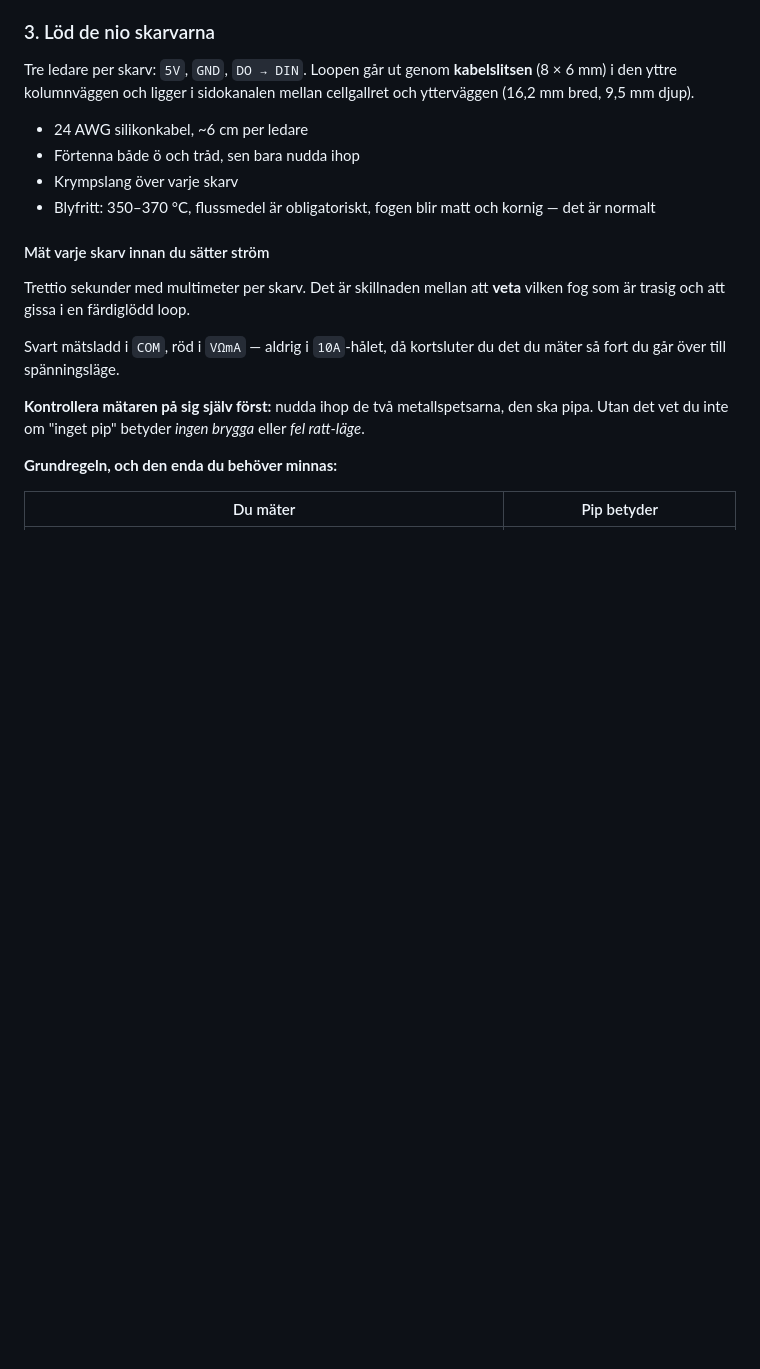
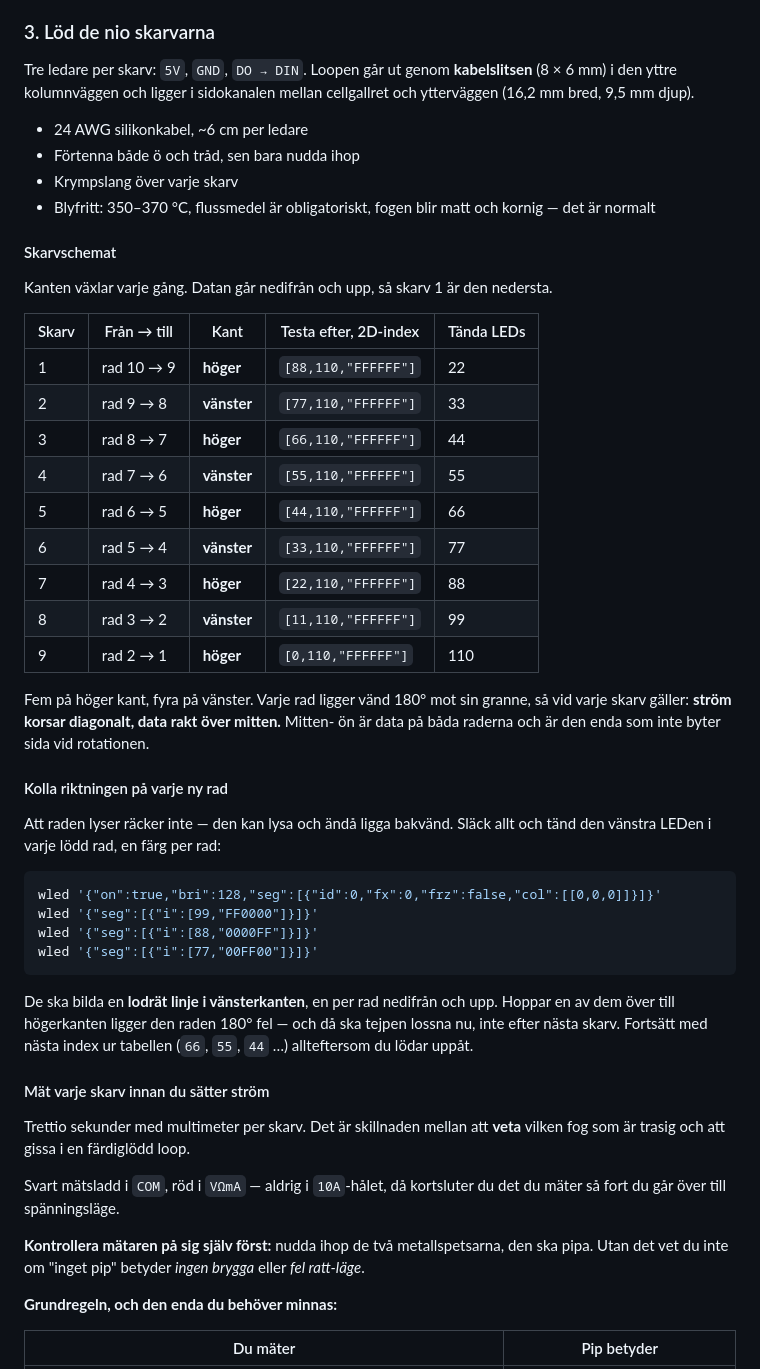
Before and after one commit to GrimSQL/swedish-word-clock, a Markdown page: johniak-sv/KOPPLING.md, the part around the change. Rendered like a GitHub page; blank space fills up the shorter version.

Commit message:
Add splice schedule table and per-row direction check to step 3
Which edge a splice sits on and which index range to light afterwards had
to be derived from two separate tables each time. Collapses both into one
nine-row schedule next to the soldering instructions, where it is actually
read.

Also documents the stacked-LED direction check: lighting the leftmost LED
of each soldered row should draw a vertical line up the left edge. A row
lit the wrong way round still lights, so "it works" is not enough on its
own -- and the tape is far easier to lift before the next splice.

Co-Authored-By: Claude Opus 5 <noreply@anthropic.com>

````diff
--- a/johniak-sv/KOPPLING.md
+++ b/johniak-sv/KOPPLING.md
@@ -171,6 +171,43 @@ mellan cellgallret och ytterväggen (16,2 mm bred, 9,5 mm djup).
 - Förtenna både ö och tråd, sen bara nudda ihop
 - Krympslang över varje skarv
 - Blyfritt: 350–370 °C, flussmedel är obligatoriskt, fogen blir matt och kornig — det är normalt
+
+#### Skarvschemat
+
+Kanten växlar varje gång. Datan går nedifrån och upp, så skarv 1 är den nedersta.
+
+| Skarv | Från → till | Kant | Testa efter, 2D-index | Tända LEDs |
+|---|---|---|---|---|
+| 1 | rad 10 → 9 | **höger** | `[88,110,"FFFFFF"]` | 22 |
+| 2 | rad 9 → 8 | **vänster** | `[77,110,"FFFFFF"]` | 33 |
+| 3 | rad 8 → 7 | **höger** | `[66,110,"FFFFFF"]` | 44 |
+| 4 | rad 7 → 6 | **vänster** | `[55,110,"FFFFFF"]` | 55 |
+| 5 | rad 6 → 5 | **höger** | `[44,110,"FFFFFF"]` | 66 |
+| 6 | rad 5 → 4 | **vänster** | `[33,110,"FFFFFF"]` | 77 |
+| 7 | rad 4 → 3 | **höger** | `[22,110,"FFFFFF"]` | 88 |
+| 8 | rad 3 → 2 | **vänster** | `[11,110,"FFFFFF"]` | 99 |
+| 9 | rad 2 → 1 | **höger** | `[0,110,"FFFFFF"]` | 110 |
+
+Fem på höger kant, fyra på vänster. Varje rad ligger vänd 180° mot sin granne, så
+vid varje skarv gäller: **ström korsar diagonalt, data rakt över mitten.** Mitten-
+ön är data på båda raderna och är den enda som inte byter sida vid rotationen.
+
+#### Kolla riktningen på varje ny rad
+
+Att raden lyser räcker inte — den kan lysa och ändå ligga bakvänd. Släck allt och
+tänd den vänstra LEDen i varje lödd rad, en färg per rad:
+
+```powershell
+wled '{"on":true,"bri":128,"seg":[{"id":0,"fx":0,"frz":false,"col":[[0,0,0]]}]}'
+wled '{"seg":[{"i":[99,"FF0000"]}]}'
+wled '{"seg":[{"i":[88,"0000FF"]}]}'
+wled '{"seg":[{"i":[77,"00FF00"]}]}'
+```
+
+De ska bilda en **lodrät linje i vänsterkanten**, en per rad nedifrån och upp.
+Hoppar en av dem över till högerkanten ligger den raden 180° fel — och då ska
+tejpen lossna nu, inte efter nästa skarv. Fortsätt med nästa index ur tabellen
+(`66`, `55`, `44` …) allteftersom du lödar uppåt.
 
 #### Mät varje skarv innan du sätter ström
 
````
